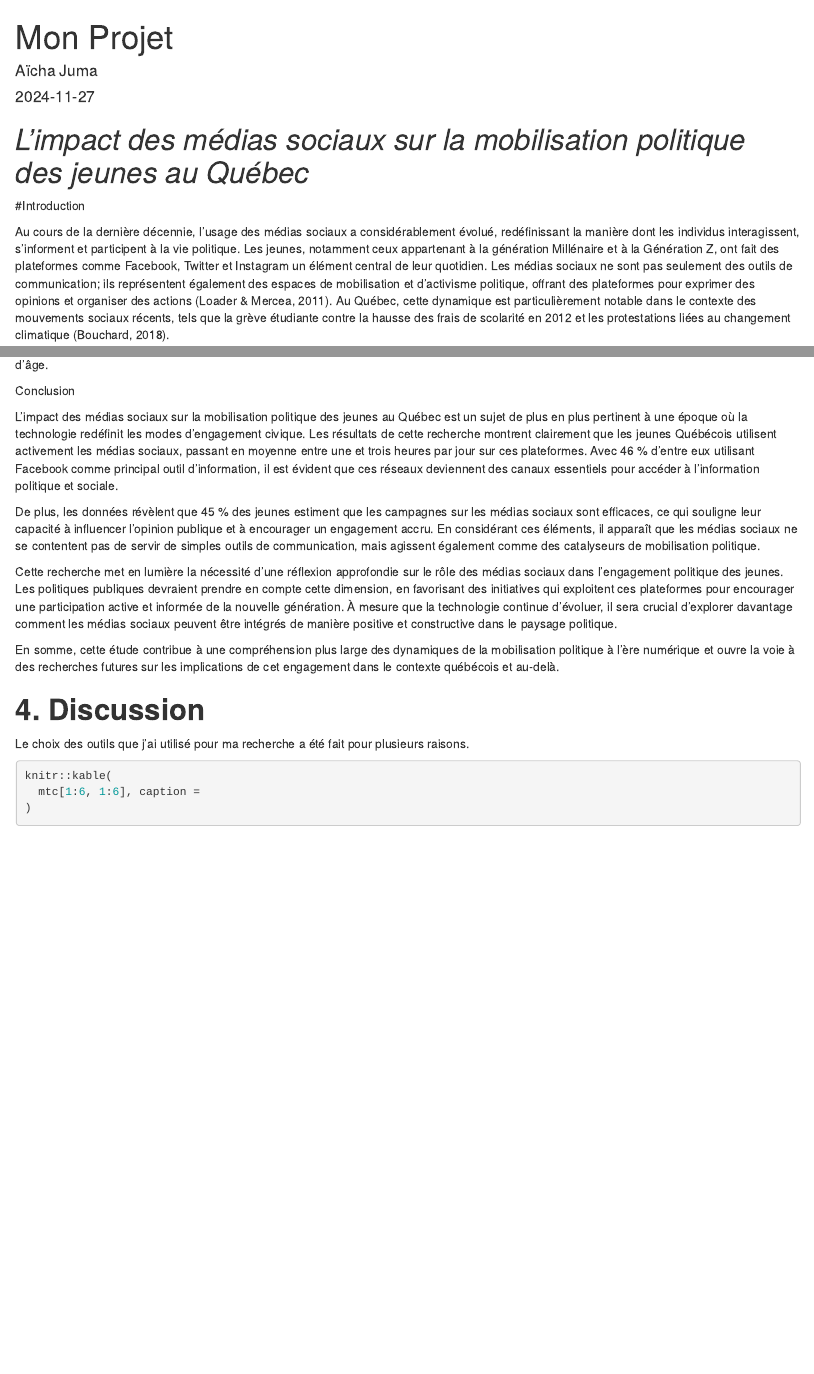
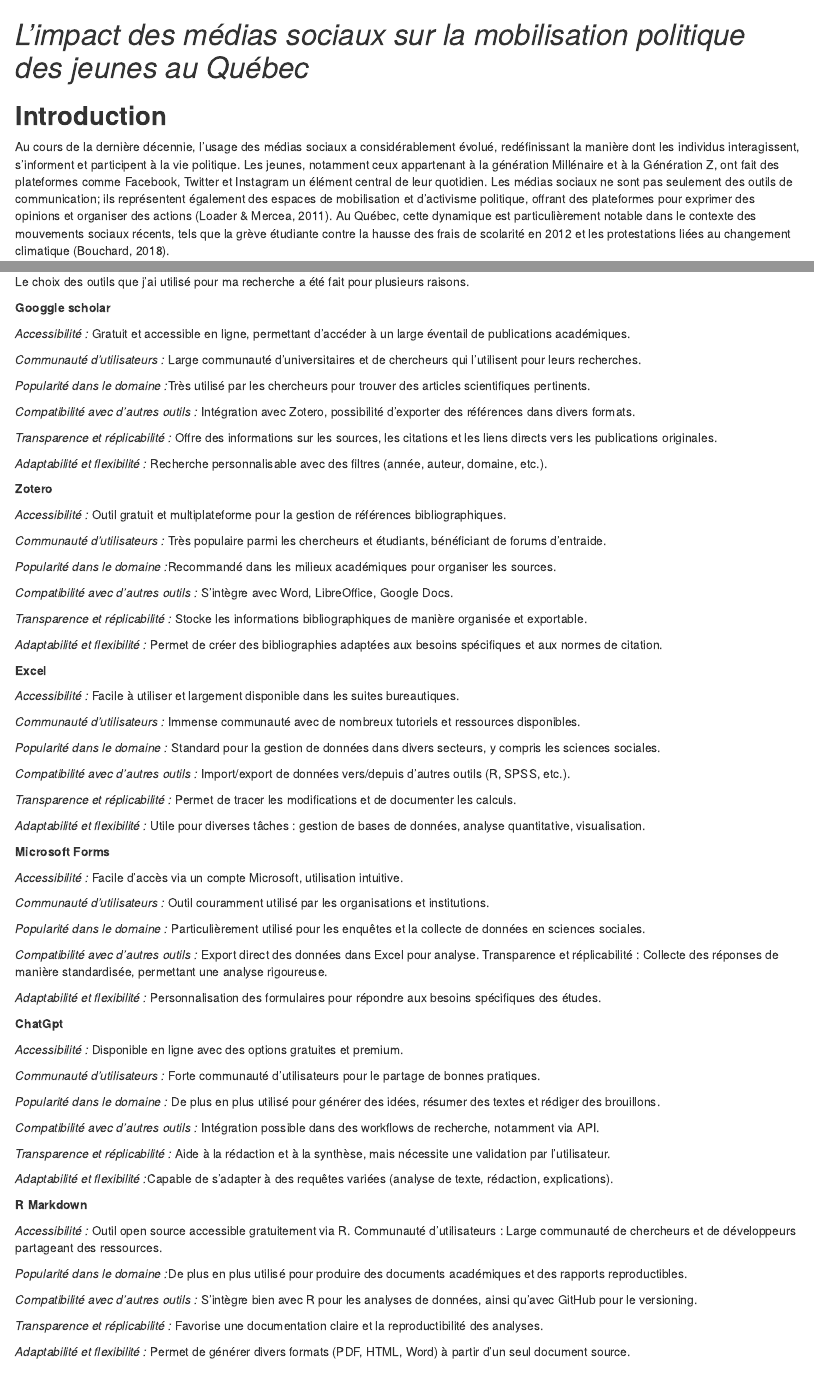
Before and after one commit to Juma2985/Juma2985.github.io, an R Markdown document (Projet_session/projet.Rmd): the page in a window 1100 px wide, from its top, and a second part further down, joined at a grey line. Rendered offline with R 4.5, knitr and Pandoc, with nearby package versions; some code elsewhere in the file could not run offline.

Commit message:
Mise à jour du site avec mes informations

````diff
--- a/Projet_session/projet.Rmd
+++ b/Projet_session/projet.Rmd
@@ -1,3 +0,0 @@
----
-title: "Mon Projet"
-author: "Aïcha Juma"
@@ -14,7 +4,7 @@ knitr::opts_chunk$set(echo = TRUE)
 
 # *L'impact des médias sociaux sur la mobilisation politique des jeunes au Québec*
 
-#Introduction
+## **Introduction**
 
 Au cours de la dernière décennie, l'usage des médias sociaux a considérablement évolué, redéfinissant la manière dont les individus interagissent, s’informent et participent à la vie politique. Les jeunes, notamment ceux appartenant à la génération Millénaire et à la Génération Z, ont fait des plateformes comme Facebook, Twitter et Instagram un élément central de leur quotidien. Les médias sociaux ne sont pas seulement des outils de communication; ils représentent également des espaces de mobilisation et d'activisme politique, offrant des plateformes pour exprimer des opinions et organiser des actions (Loader & Mercea, 2011). Au Québec, cette dynamique est particulièrement notable dans le contexte des mouvements sociaux récents, tels que la grève étudiante contre la hausse des frais de scolarité en 2012 et les protestations liées au changement climatique (Bouchard, 2018).
 
@@ -42,4 +32,3 @@ Pour analyser les données obtenues à partir des questionnaires, **Excel** a é
 
 En outre, les résultats montrent que 82 % des jeunes passent entre une et trois heures par jour sur les réseaux sociaux, ce qui souligne l'importance de ces plateformes dans leur routine quotidienne. De plus, 45 % des jeunes estiment que les campagnes menées sur les médias sociaux sont efficaces pour influencer l'opinion publique et encourager l'engagement civique. Ces résultats suggèrent que les médias sociaux ne sont pas seulement des outils de communication, mais également des catalyseurs potentiels pour la mobilisation politique au sein de cette tranche d'âge.
 
-Conclusion
@@ -45,0 +36,83 @@ Conclusion
+Le choix des outils que j'ai utilisé pour ma recherche a été fait pour plusieurs raisons.
+
+**Googgle scholar**
+
+*Accessibilité :* Gratuit et accessible en ligne, permettant d’accéder à un large éventail de publications académiques.
+
+*Communauté d’utilisateurs :* Large communauté d’universitaires et de chercheurs qui l’utilisent pour leurs recherches.
+
+*Popularité dans le domaine :*Très utilisé par les chercheurs pour trouver des articles scientifiques pertinents.
+
+*Compatibilité avec d’autres outils :* Intégration avec Zotero, possibilité d’exporter des références dans divers formats.
+
+*Transparence et réplicabilité :* Offre des informations sur les sources, les citations et les liens directs vers les publications originales.
+
+*Adaptabilité et flexibilité :* Recherche personnalisable avec des filtres (année, auteur, domaine, etc.).
+
+**Zotero**
+
+*Accessibilité :* Outil gratuit et multiplateforme pour la gestion de références bibliographiques.
+
+*Communauté d’utilisateurs :* Très populaire parmi les chercheurs et étudiants, bénéficiant de forums d'entraide.
+
+*Popularité dans le domaine :*Recommandé dans les milieux académiques pour organiser les sources.
+
+*Compatibilité avec d’autres outils :* S’intègre avec Word, LibreOffice, Google Docs.
+
+*Transparence et réplicabilité :* Stocke les informations bibliographiques de manière organisée et exportable.
+
+*Adaptabilité et flexibilité :* Permet de créer des bibliographies adaptées aux besoins spécifiques et aux normes de citation.
+
+**Excel**
+
+*Accessibilité :* Facile à utiliser et largement disponible dans les suites bureautiques.
+
+*Communauté d’utilisateurs :* Immense communauté avec de nombreux tutoriels et ressources disponibles.
+
+*Popularité dans le domaine :* Standard pour la gestion de données dans divers secteurs, y compris les sciences sociales.
+
+*Compatibilité avec d’autres outils :* Import/export de données vers/depuis d'autres outils (R, SPSS, etc.).
+
+*Transparence et réplicabilité :* Permet de tracer les modifications et de documenter les calculs.
+
+*Adaptabilité et flexibilité :* Utile pour diverses tâches : gestion de bases de données, analyse quantitative, visualisation.
+
+**Microsoft Forms**
+
+*Accessibilité :* Facile d’accès via un compte Microsoft, utilisation intuitive.
+
+*Communauté d’utilisateurs :* Outil couramment utilisé par les organisations et institutions.
+
+*Popularité dans le domaine :* Particulièrement utilisé pour les enquêtes et la collecte de données en sciences sociales.
+
+*Compatibilité avec d’autres outils :* Export direct des données dans Excel pour analyse.
+Transparence et réplicabilité : Collecte des réponses de manière standardisée, permettant une analyse rigoureuse.
+
+*Adaptabilité et flexibilité :* Personnalisation des formulaires pour répondre aux besoins spécifiques des études.
+
+**ChatGpt**
+
+*Accessibilité : *Disponible en ligne avec des options gratuites et premium.
+
+*Communauté d’utilisateurs :* Forte communauté d’utilisateurs pour le partage de bonnes pratiques.
+
+*Popularité dans le domaine :* De plus en plus utilisé pour générer des idées, résumer des textes et rédiger des brouillons.
+
+*Compatibilité avec d’autres outils :* Intégration possible dans des workflows de recherche, notamment via API.
+
+*Transparence et réplicabilité : *Aide à la rédaction et à la synthèse, mais nécessite une validation par l’utilisateur.
+
+*Adaptabilité et flexibilité :*Capable de s’adapter à des requêtes variées (analyse de texte, rédaction, explications).
+
+**R Markdown**
+
+*Accessibilité :* Outil open source accessible gratuitement via R.
+Communauté d’utilisateurs : Large communauté de chercheurs et de développeurs partageant des ressources.
+
+ *Popularité dans le domaine :*De plus en plus utilisé pour produire des documents académiques et des rapports reproductibles.
+
+ *Compatibilité avec d’autres outils :* S’intègre bien avec R pour les analyses de données, ainsi qu’avec GitHub pour le versioning.
+
+ *Transparence et réplicabilité :* Favorise une documentation claire et la reproductibilité des analyses.
+
+*Adaptabilité et flexibilité :* Permet de générer divers formats (PDF, HTML, Word) à partir d’un seul document source.
@@ -46,16 +122,10 @@ Conclusion
 
 L'impact des médias sociaux sur la mobilisation politique des jeunes au Québec est un sujet de plus en plus pertinent à une époque où la technologie redéfinit les modes d'engagement civique. Les résultats de cette recherche montrent clairement que les jeunes Québécois utilisent activement les médias sociaux, passant en moyenne entre une et trois heures par jour sur ces plateformes. Avec 46 % d'entre eux utilisant Facebook comme principal outil d'information, il est évident que ces réseaux deviennent des canaux essentiels pour accéder à l’information politique et sociale.
 
-De plus, les données révèlent que 45 % des jeunes estiment que les campagnes sur les médias sociaux sont efficaces, ce qui souligne leur capacité à influencer l'opinion publique et à encourager un engagement accru. En considérant ces éléments, il apparaît que les médias sociaux ne se contentent pas de servir de simples outils de communication, mais agissent également comme des catalyseurs de mobilisation politique.
+De plus, les données révèlent que **45 % des jeunes** estiment que les campagnes sur les médias sociaux sont efficaces, ce qui souligne leur capacité à influencer l'opinion publique et à encourager un engagement accru. En considérant ces éléments, il apparaît que les médias sociaux ne se contentent pas de servir de simples outils de communication, mais agissent également comme des catalyseurs de mobilisation politique.
 
 Cette recherche met en lumière la nécessité d'une réflexion approfondie sur le rôle des médias sociaux dans l'engagement politique des jeunes. Les politiques publiques devraient prendre en compte cette dimension, en favorisant des initiatives qui exploitent ces plateformes pour encourager une participation active et informée de la nouvelle génération. À mesure que la technologie continue d'évoluer, il sera crucial d'explorer davantage comment les médias sociaux peuvent être intégrés de manière positive et constructive dans le paysage politique.
 
 En somme, cette étude contribue à une compréhension plus large des dynamiques de la mobilisation politique à l'ère numérique et ouvre la voie à des recherches futures sur les implications de cet engagement dans le contexte québécois et au-delà.
 
 
-# **4. Discussion**
-Le choix des outils que j'ai utilisé pour ma recherche a été fait pour plusieurs raisons.
-
-```{r}
-knitr::kable(
-  mtc[1:6, 1:6], caption =
````
Also changed, not shown: Projet_session/projet.html, Projet_session/projet.pdf (deleted), Projet_session/projet.Rmd (53 more changed lines), 2 other files.
